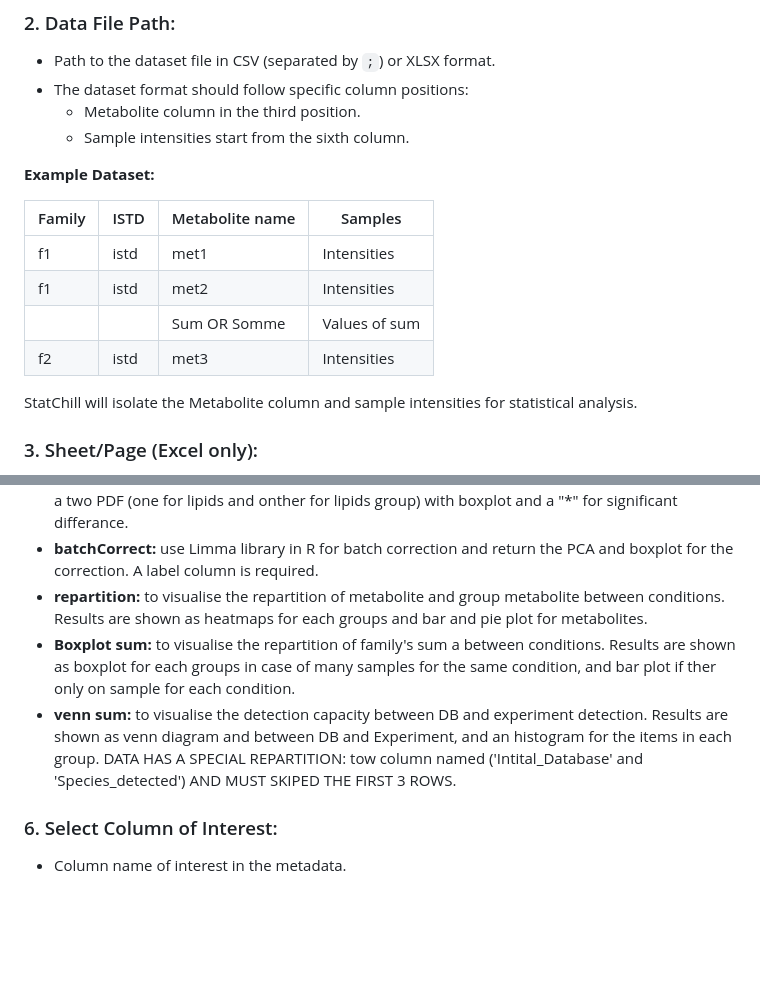
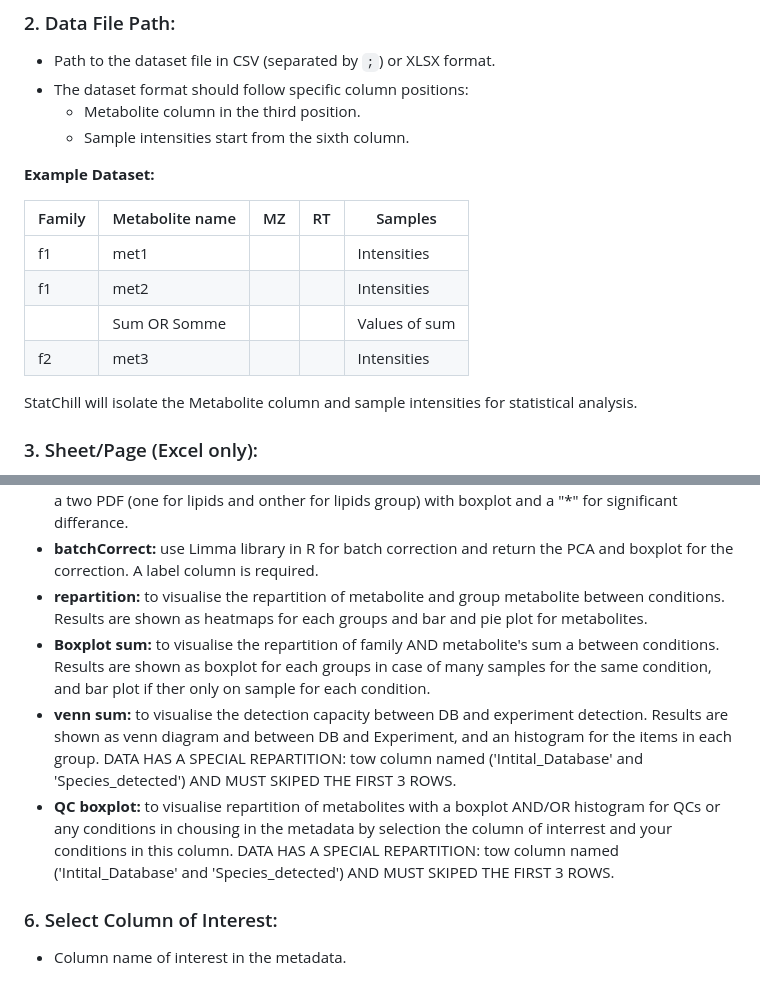
Before and after one commit to ramez17khaled/StatChill, a Markdown page: README.md, 2 parts joined by grey strips. Rendered like a GitHub page; blank space fills up the shorter version.

Commit message:
add QCs function, input change

```diff
--- a/README.md
+++ b/README.md
@@ -42,12 +42,12 @@ Open Command Prompt or PowerShell and run:
 
 **Example Dataset:**
 
-| Family | ISTD | Metabolite name| Samples       |
-|--------|------|----------------|---------------|
-| f1     | istd | met1           | Intensities   |
-| f1     | istd | met2           | Intensities   |
-|        |      |Sum OR Somme    |Values of sum  | (only in case of boxplot sum method)
-| f2     | istd | met3           | Intensities   |
+| Family | Metabolite name| MZ | RT | Samples       |
+|--------|----------------|----|----|---------------|
+| f1     | met1           |    |    | Intensities   |
+| f1     | met2           |    |    | Intensities   |
+|        |Sum OR Somme    |    |    | Values of sum | (only in case of boxplot sum method)
+| f2     | met3           |    |    | Intensities   |
 
 StatChill will isolate the Metabolite column and sample intensities for statistical analysis.
 
@@ -70,8 +70,9 @@ Select one of the following methods:
 - **sigDiff:** Analyzes differences between selected conditions (two conditions) and features. Returns a two PDF (one for lipids and onther for lipids group) with boxplot and a "*" for significant differance.
 - **batchCorrect:** use Limma library in R for batch correction and return the PCA and boxplot for the correction. A label column is required.
 - **repartition:** to visualise the repartition of metabolite and group metabolite between conditions. Results are shown as heatmaps for each groups and bar and pie plot for metabolites.
-- **Boxplot sum:** to visualise the repartition of family's sum a between conditions. Results are shown as boxplot for each groups in case of many samples for the same condition, and bar plot if ther only on sample for each condition.
+- **Boxplot sum:** to visualise the repartition of family AND metabolite's sum a between conditions. Results are shown as boxplot for each groups in case of many samples for the same condition, and bar plot if ther only on sample for each condition.
 - **venn sum:** to visualise the detection capacity between DB and experiment detection. Results are shown as venn diagram and between DB and Experiment, and an histogram for the items in each group. DATA HAS A SPECIAL REPARTITION: tow column named ('Intital_Database' and 'Species_detected') AND MUST SKIPED THE FIRST 3 ROWS.
+- **QC boxplot:** to visualise repartition of metabolites with a boxplot AND/OR histogram for QCs or any conditions in chousing in the metadata by selection the column of interrest and your conditions in this column. DATA HAS A SPECIAL REPARTITION: tow column named ('Intital_Database' and 'Species_detected') AND MUST SKIPED THE FIRST 3 ROWS.
 
 
 ### 6. Select Column of Interest:
```
